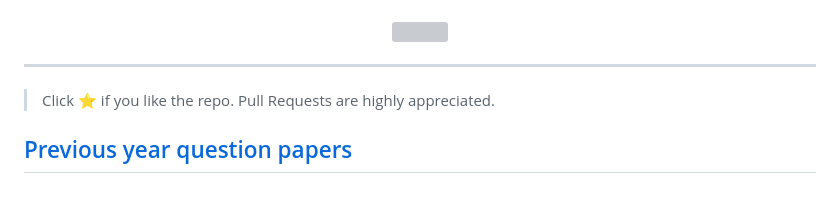
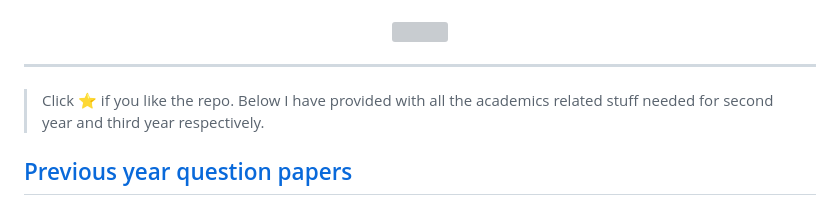
Before and after one commit to Akshit7kotnala/IT-all-study-material, a Markdown page: README.md, the part around the change printed below. Drawn GitHub-style; grey boxes are pictures that could not be loaded.

```diff
--- a/README.md
+++ b/README.md
@@ -37,7 +37,7 @@
 <p align='center'><img width="50%" src="https://i.postimg.cc/VvJPW6f5/meme-1.png"></img></p>
 <hr>
 
-> Click :star: if you like the repo. Pull Requests are highly appreciated.
+> Click :star: if you like the repo. Below  I have provided with all the academics related stuff needed for second year and third year respectively.
 
 
 
```
Also changed, not shown: other parts of README.md (+0 -5 lines).
